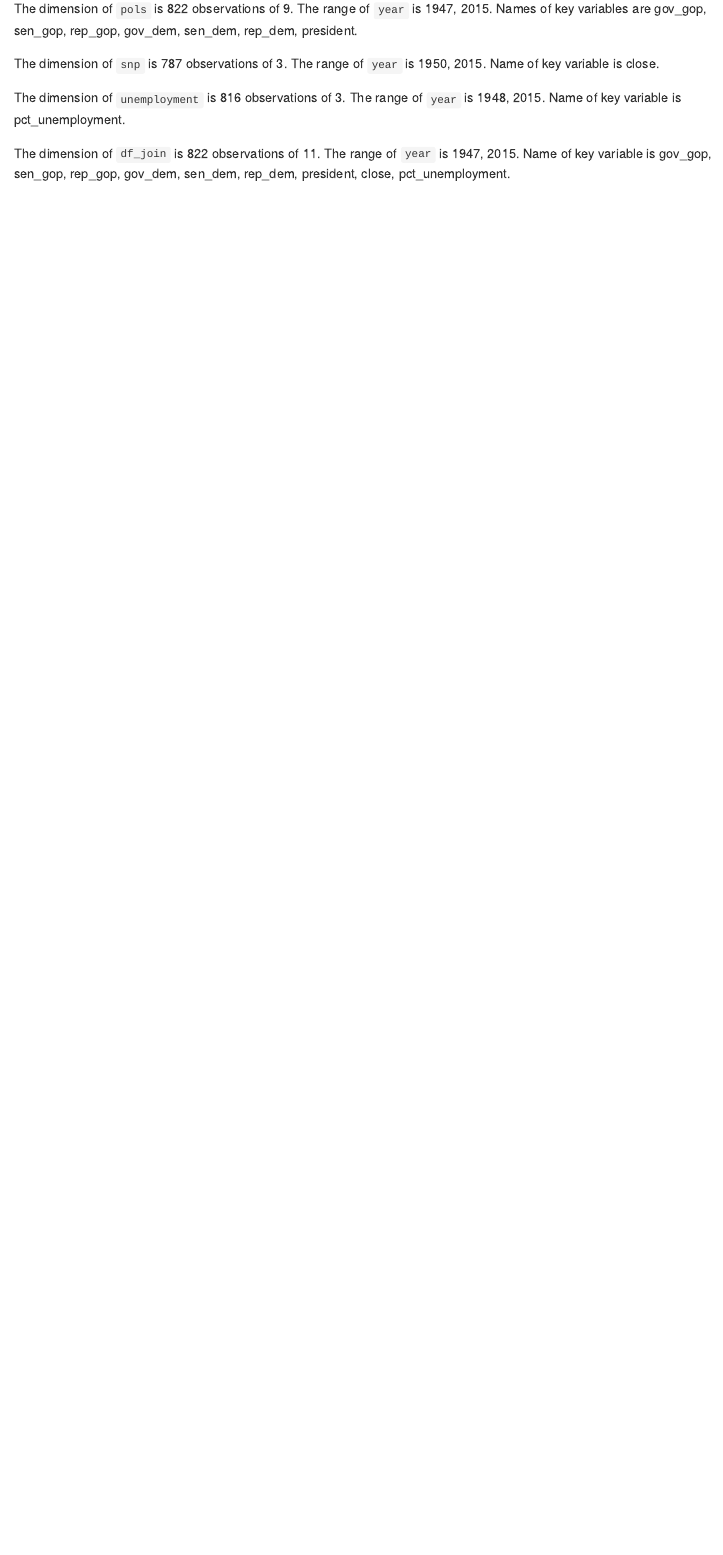
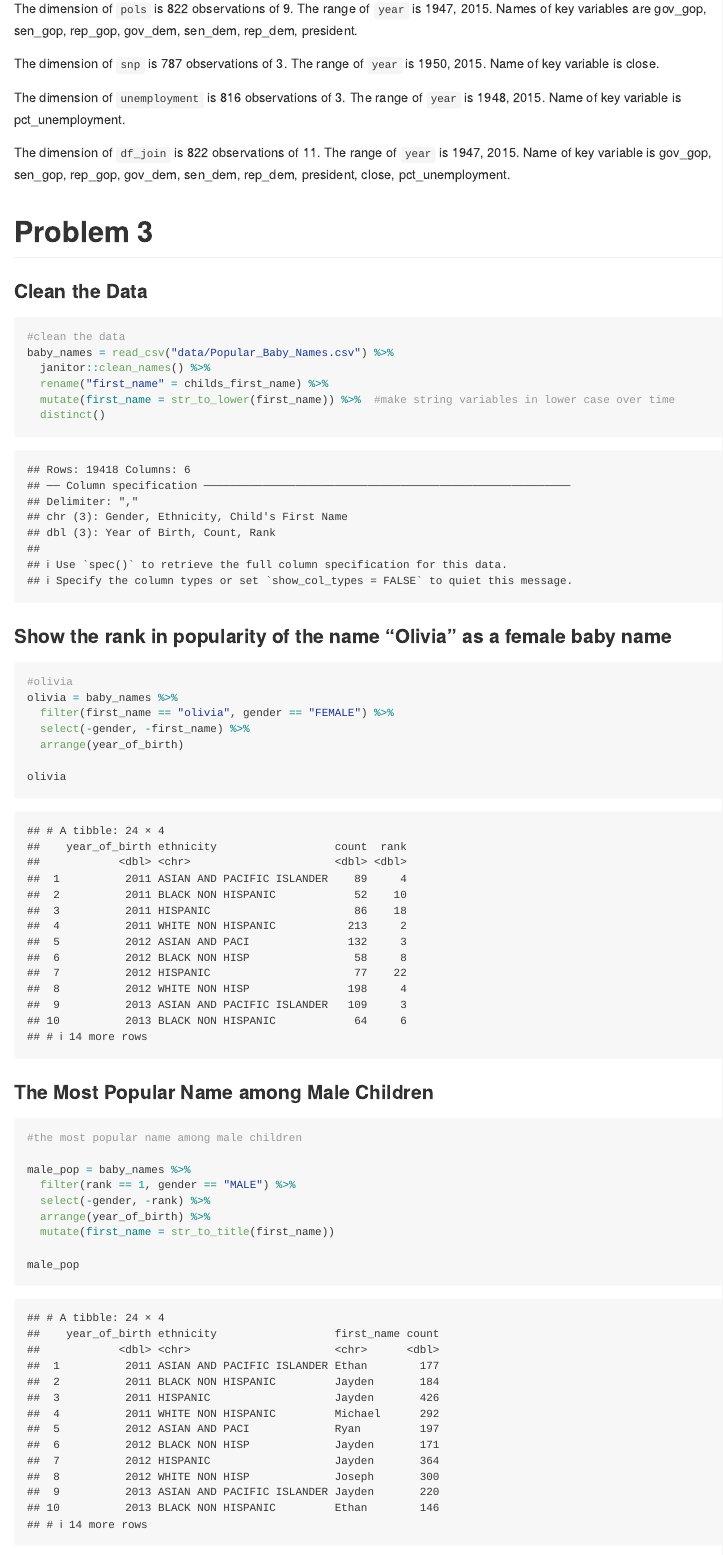
Before and after one commit to mz2777/p8105_hw2_mz2777, an R Markdown document (p8105_hw2_mz2777.Rmd): the page in a window 1100 px wide, from 5670 px down before the commit and from 5790 px down after it, so that both start at the same text. Rendered offline with R 4.5, knitr and Pandoc, with nearby package versions; long lines of code are wrapped; column names are cleaned by a stand-in for the janitor package.

Commit message:
update code

````diff
--- a/p8105_hw2_mz2777.Rmd
+++ b/p8105_hw2_mz2777.Rmd
@@ -138,3 +138,39 @@ The dimension of `snp` is `r nrow(snp)` observations of `r ncol(snp)`. The range
 The dimension of `unemployment` is `r nrow(unemployment)` observations of `r ncol(unemployment)`. The range of `year` is `r range(pull(unemployment, year))`. Name of key variable is `r names(unemployment[, 3])`.
 
 The dimension of `df_join` is `r nrow(df_join)` observations of `r ncol(df_join)`. The range of `year` is `r range(pull(df_join, year))`. Name of key variable is `r names(df_join[, 3:11])`.
+
+# Problem 3
+### Clean the Data
+```{r}
+#clean the data
+baby_names = read_csv("data/Popular_Baby_Names.csv") %>%
+  janitor::clean_names() %>%
+  rename("first_name" = childs_first_name) %>%
+  mutate(first_name = str_to_lower(first_name)) %>%  #make string variables in lower case over time
+  distinct()
+
+```
+
+### Show the rank in popularity of the name “Olivia” as a female baby name
+```{r}
+#olivia
+olivia = baby_names %>%
+  filter(first_name == "olivia", gender == "FEMALE") %>%
+  select(-gender, -first_name) %>%
+  arrange(year_of_birth)
+
+olivia
+```
+
+### The Most Popular Name among Male Children
+
+```{r}
+#the most popular name among male children
+
+male_pop = baby_names %>%
+  filter(rank == 1, gender == "MALE") %>%
+  select(-gender, -rank) %>%
+  arrange(year_of_birth) %>%
+  mutate(first_name = str_to_title(first_name))
+
+male_pop
````
Also changed, not shown: p8105_hw2_mz2777.Rmd (20 more changed lines).
